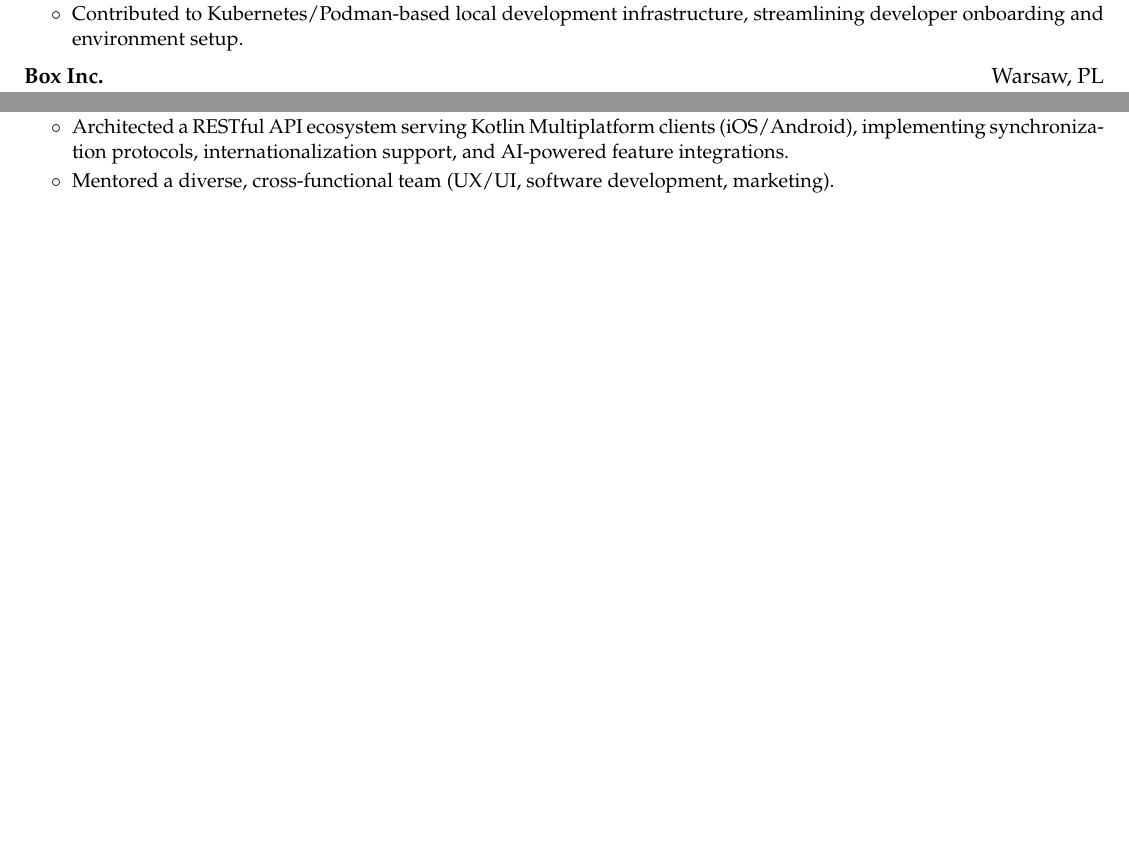
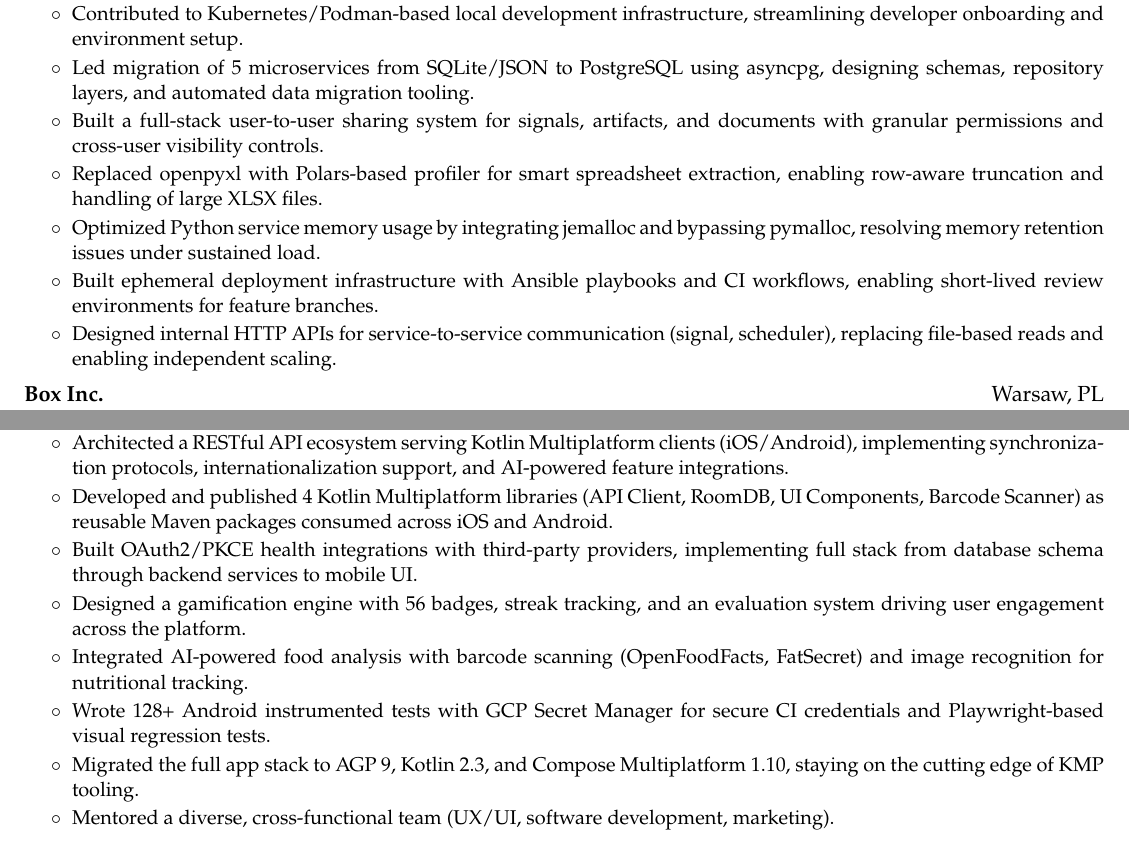
Before and after one commit to rgryta/CV, a LaTeX document (main.tex): two parts of pages 1 and 2 of 3, joined at a grey line, cut so that both start at the same text, the shorter picture padded with empty space. Compiled offline with pdfLaTeX.

Commit message:
Add new Complexio, WellMate bullets and update Skills

```diff
--- a/main.tex
+++ b/main.tex
@@ -166,6 +166,12 @@
     \cvtaggeditem{dev,devops}{Refactored monolithic applications into proper Python packages with optimized Docker builds, reducing image build times and improving dependency management.}
     \cvtaggeditem{dev}{Enhanced system reliability through advanced debugging tools including SIGUSR1 signal handlers, thread/coroutine dumps, and structured logging frameworks.}
     \cvtaggeditem{devops,cloud}{Contributed to Kubernetes/Podman-based local development infrastructure, streamlining developer onboarding and environment setup.}
+    \cvtaggeditem{dev,data}{Led migration of 5 microservices from SQLite/JSON to PostgreSQL using asyncpg, designing schemas, repository layers, and automated data migration tooling.}
+    \cvtaggeditem{dev}{Built a full-stack user-to-user sharing system for signals, artifacts, and documents with granular permissions and cross-user visibility controls.}
+    \cvtaggeditem{dev,data}{Replaced openpyxl with Polars-based profiler for smart spreadsheet extraction, enabling row-aware truncation and handling of large XLSX files.}
+    \cvtaggeditem{dev,devops}{Optimized Python service memory usage by integrating jemalloc and bypassing pymalloc, resolving memory retention issues under sustained load.}
+    \cvtaggeditem{devops,cloud}{Built ephemeral deployment infrastructure with Ansible playbooks and CI workflows, enabling short-lived review environments for feature branches.}
+    \cvtaggeditem{dev,devops}{Designed internal HTTP APIs for service-to-service communication (signal, scheduler), replacing file-based reads and enabling independent scaling.}
   \cvitemend
 
   \cvheading
@@ -224,6 +230,12 @@
     \cvtaggeditem{cloud,dev}{Designed and implemented a cloud-native architecture on GCP, orchestrating App Engine, Cloud SQL (PostgreSQL), and BigQuery to support multi-platform mobile applications with 99.9\%+ uptime.}
     \cvtaggeditem{devops,cloud}{Established Infrastructure as Code practices with GitHub Actions CI/CD pipelines, automated database migrations via Flyway, and blue-green deployment strategies for zero-downtime releases.}
     \cvtaggeditem{dev}{Architected a RESTful API ecosystem serving Kotlin Multiplatform clients (iOS/Android), implementing synchronization protocols, internationalization support, and AI-powered feature integrations.}
+    \cvtaggeditem{dev}{Developed and published 4 Kotlin Multiplatform libraries (API Client, RoomDB, UI Components, Barcode Scanner) as reusable Maven packages consumed across iOS and Android.}
+    \cvtaggeditem{dev}{Built OAuth2/PKCE health integrations with third-party providers, implementing full stack from database schema through backend services to mobile UI.}
+    \cvtaggeditem{dev}{Designed a gamification engine with 56 badges, streak tracking, and an evaluation system driving user engagement across the platform.}
+    \cvtaggeditem{dev,data}{Integrated AI-powered food analysis with barcode scanning (OpenFoodFacts, FatSecret) and image recognition for nutritional tracking.}
+    \cvtaggeditem{dev,devops}{Wrote 128+ Android instrumented tests with GCP Secret Manager for secure CI credentials and Playwright-based visual regression tests.}
+    \cvtaggeditem{dev}{Migrated the full app stack to AGP 9, Kotlin 2.3, and Compose Multiplatform 1.10, staying on the cutting edge of KMP tooling.}
     \cvtaggeditem{leadership}{Mentored a diverse, cross-functional team (UX/UI, software development, marketing).}
   \cvitemend
 
```
Also changed, not shown: main.tex (11 more changed lines).
